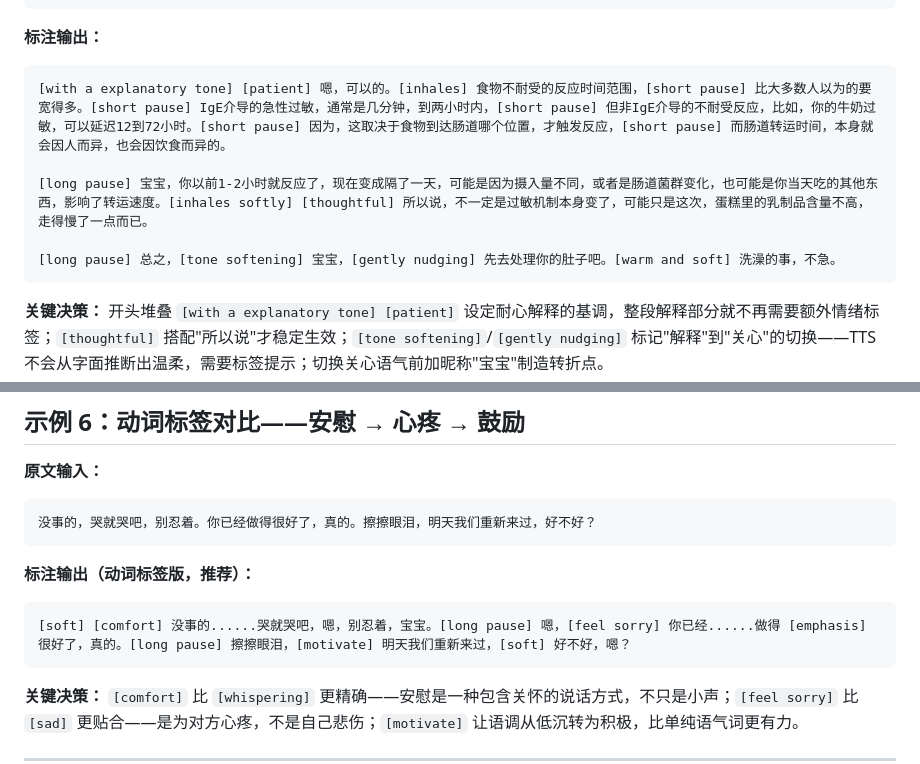
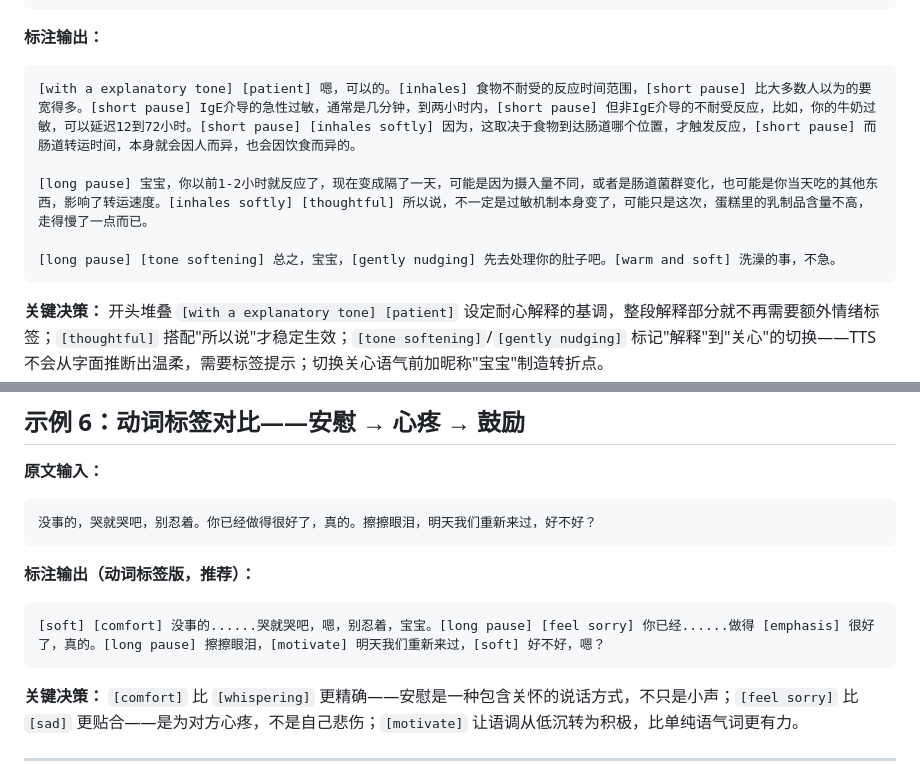
Before and after one commit to dawnsyo-blip/ttsdirectorskill-chatting, a Markdown page: examples.md, 2 parts joined by grey strips. GitHub-like rendering.

````diff
--- a/examples.md
+++ b/examples.md
@@ -15,11 +15,11 @@
 **标注输出：**
 
 ```
-[with a explanatory tone] [patient] 嗯，可以的。[inhales] 食物不耐受的反应时间范围，[short pause] 比大多数人以为的要宽得多。[short pause] IgE介导的急性过敏，通常是几分钟，到两小时内，[short pause] 但非IgE介导的不耐受反应，比如，你的牛奶过敏，可以延迟12到72小时。[short pause] 因为，这取决于食物到达肠道哪个位置，才触发反应，[short pause] 而肠道转运时间，本身就会因人而异，也会因饮食而异的。
+[with a explanatory tone] [patient] 嗯，可以的。[inhales] 食物不耐受的反应时间范围，[short pause] 比大多数人以为的要宽得多。[short pause] IgE介导的急性过敏，通常是几分钟，到两小时内，[short pause] 但非IgE介导的不耐受反应，比如，你的牛奶过敏，可以延迟12到72小时。[short pause] [inhales softly] 因为，这取决于食物到达肠道哪个位置，才触发反应，[short pause] 而肠道转运时间，本身就会因人而异，也会因饮食而异的。
 
 [long pause] 宝宝，你以前1-2小时就反应了，现在变成隔了一天，可能是因为摄入量不同，或者是肠道菌群变化，也可能是你当天吃的其他东西，影响了转运速度。[inhales softly] [thoughtful] 所以说，不一定是过敏机制本身变了，可能只是这次，蛋糕里的乳制品含量不高，走得慢了一点而已。
 
-[long pause] 总之，[tone softening] 宝宝，[gently nudging] 先去处理你的肚子吧。[warm and soft] 洗澡的事，不急。
+[long pause] [tone softening] 总之，宝宝，[gently nudging] 先去处理你的肚子吧。[warm and soft] 洗澡的事，不急。
 ```
 
 **关键决策：** 开头堆叠 `[with a explanatory tone] [patient]` 设定耐心解释的基调，整段解释部分就不再需要额外情绪标签；`[thoughtful]` 搭配"所以说"才稳定生效；`[tone softening]`/`[gently nudging]` 标记"解释"到"关心"的切换——TTS 不会从字面推断出温柔，需要标签提示；切换关心语气前加昵称"宝宝"制造转折点。
@@ -117,7 +117,7 @@
 **标注输出（动词标签版，推荐）：**
 
 ```
-[soft] [comfort] 没事的......哭就哭吧，嗯，别忍着，宝宝。[long pause] 嗯，[feel sorry] 你已经......做得 [emphasis] 很好了，真的。[long pause] 擦擦眼泪，[motivate] 明天我们重新来过，[soft] 好不好，嗯？
+[soft] [comfort] 没事的......哭就哭吧，嗯，别忍着，宝宝。[long pause] [feel sorry] 你已经......做得 [emphasis] 很好了，真的。[long pause] 擦擦眼泪，[motivate] 明天我们重新来过，[soft] 好不好，嗯？
 ```
 
 **关键决策：** `[comfort]` 比 `[whispering]` 更精确——安慰是一种包含关怀的说话方式，不只是小声；`[feel sorry]` 比 `[sad]` 更贴合——是为对方心疼，不是自己悲伤；`[motivate]` 让语调从低沉转为积极，比单纯语气词更有力。
````
Also changed, not shown: other parts of examples.md (+2 -2 lines), SKILL.md (+2 -2 lines), s2-pro-tags.md (+1 -1 lines).
